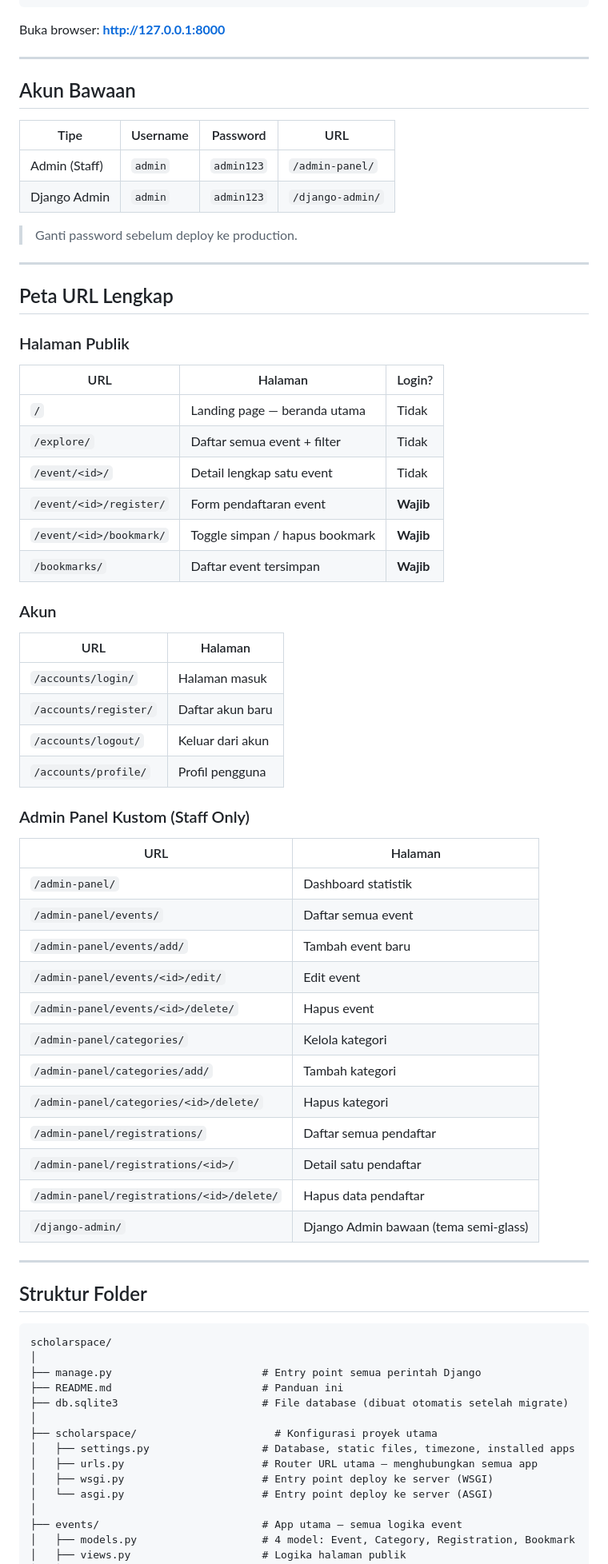
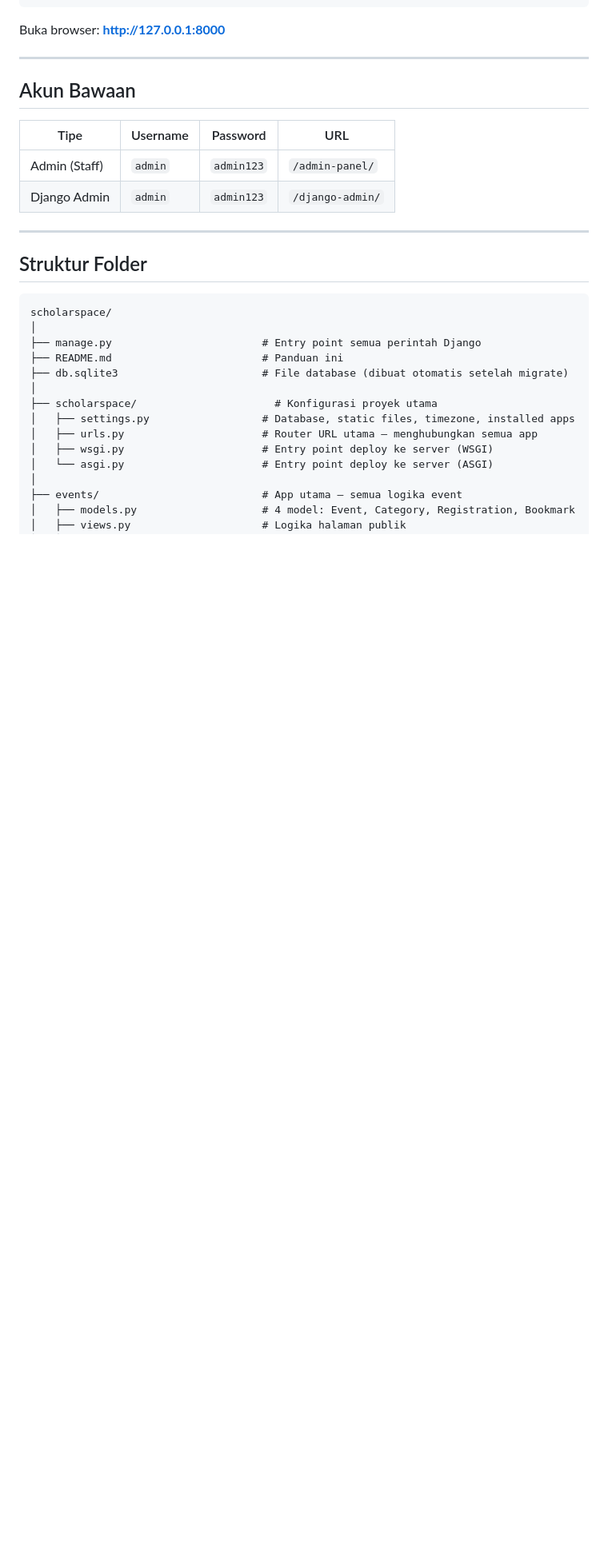
Before and after one commit to nadiaamgdln/ScholarSpace, a Markdown page: README.md, the part around one of its changes. Shown at 80% size. Rendered like a GitHub page; blank space fills up the shorter version.

```diff
--- a/README.md
+++ b/README.md
@@ -49,49 +49,6 @@ Buka browser: **http://127.0.0.1:8000**
 |------|----------|----------|-----|
 | Admin (Staff) | `admin` | `admin123` | `/admin-panel/` |
 | Django Admin | `admin` | `admin123` | `/django-admin/` |
-
-> Ganti password sebelum deploy ke production.
-
----
-
-## Peta URL Lengkap
-
-### Halaman Publik
-
-| URL | Halaman | Login? |
-|-----|---------|--------|
-| `/` | Landing page — beranda utama | Tidak |
-| `/explore/` | Daftar semua event + filter | Tidak |
-| `/event/<id>/` | Detail lengkap satu event | Tidak |
-| `/event/<id>/register/` | Form pendaftaran event | **Wajib** |
-| `/event/<id>/bookmark/` | Toggle simpan / hapus bookmark | **Wajib** |
-| `/bookmarks/` | Daftar event tersimpan | **Wajib** |
-
-### Akun
-
-| URL | Halaman |
-|-----|---------|
-| `/accounts/login/` | Halaman masuk |
-| `/accounts/register/` | Daftar akun baru |
-| `/accounts/logout/` | Keluar dari akun |
-| `/accounts/profile/` | Profil pengguna |
-
-### Admin Panel Kustom (Staff Only)
-
-| URL | Halaman |
-|-----|---------|
-| `/admin-panel/` | Dashboard statistik |
-| `/admin-panel/events/` | Daftar semua event |
-| `/admin-panel/events/add/` | Tambah event baru |
-| `/admin-panel/events/<id>/edit/` | Edit event |
-| `/admin-panel/events/<id>/delete/` | Hapus event |
-| `/admin-panel/categories/` | Kelola kategori |
-| `/admin-panel/categories/add/` | Tambah kategori |
-| `/admin-panel/categories/<id>/delete/` | Hapus kategori |
-| `/admin-panel/registrations/` | Daftar semua pendaftar |
-| `/admin-panel/registrations/<id>/` | Detail satu pendaftar |
-| `/admin-panel/registrations/<id>/delete/` | Hapus data pendaftar |
-| `/django-admin/` | Django Admin bawaan (tema semi-glass) |
 
 ---
 
```
Also changed, not shown: other parts of README.md (+0 -55 lines).
